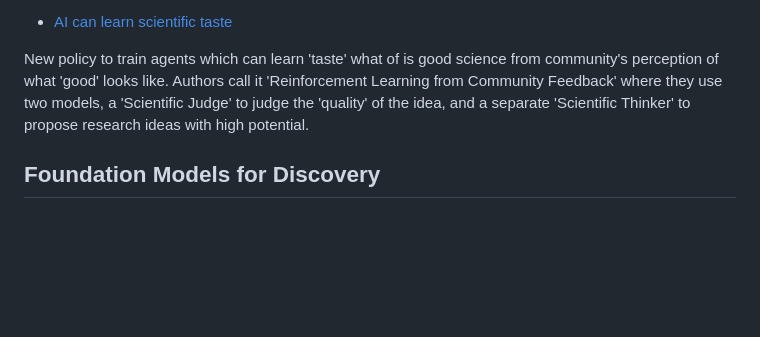
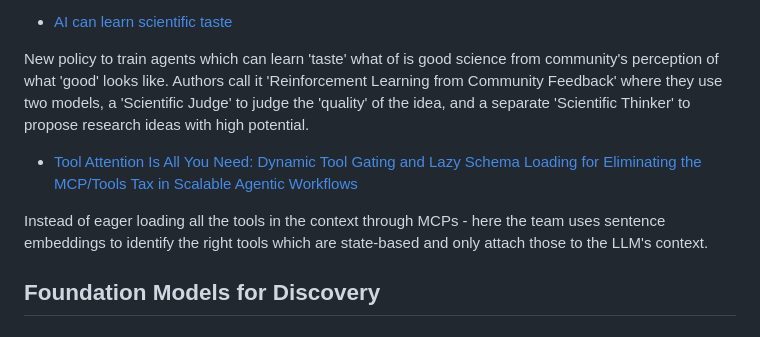
Before and after one commit to pgg1610/data_blog, a Markdown page: posts/2025-12-1-Language_Models.md, the part around the change. Drawn GitHub-style; blank space fills up the shorter version.

Commit message:
update blogs

```diff
--- a/posts/2025-12-1-Language_Models.md
+++ b/posts/2025-12-1-Language_Models.md
@@ -59,6 +59,9 @@ Authors introduce a self-referential agents that integrate a task agent and a me
 
 New policy to train agents which can learn 'taste' what of is good science from community's perception of what 'good' looks like. Authors call it 'Reinforcement Learning from Community Feedback' where they use two models, a 'Scientific Judge' to judge the 'quality' of the idea, and a separate 'Scientific Thinker' to propose research ideas with high potential.
 
+* [Tool Attention Is All You Need: Dynamic Tool Gating and Lazy Schema Loading for Eliminating the MCP/Tools Tax in Scalable Agentic Workflows](https://arxiv.org/abs/2604.21816)
+
+Instead of eager loading all the tools in the context through MCPs - here the team uses sentence embeddings to identify the right tools which are state-based and only attach those to the LLM's context.
 
 ## Foundation Models for Discovery
 
```
